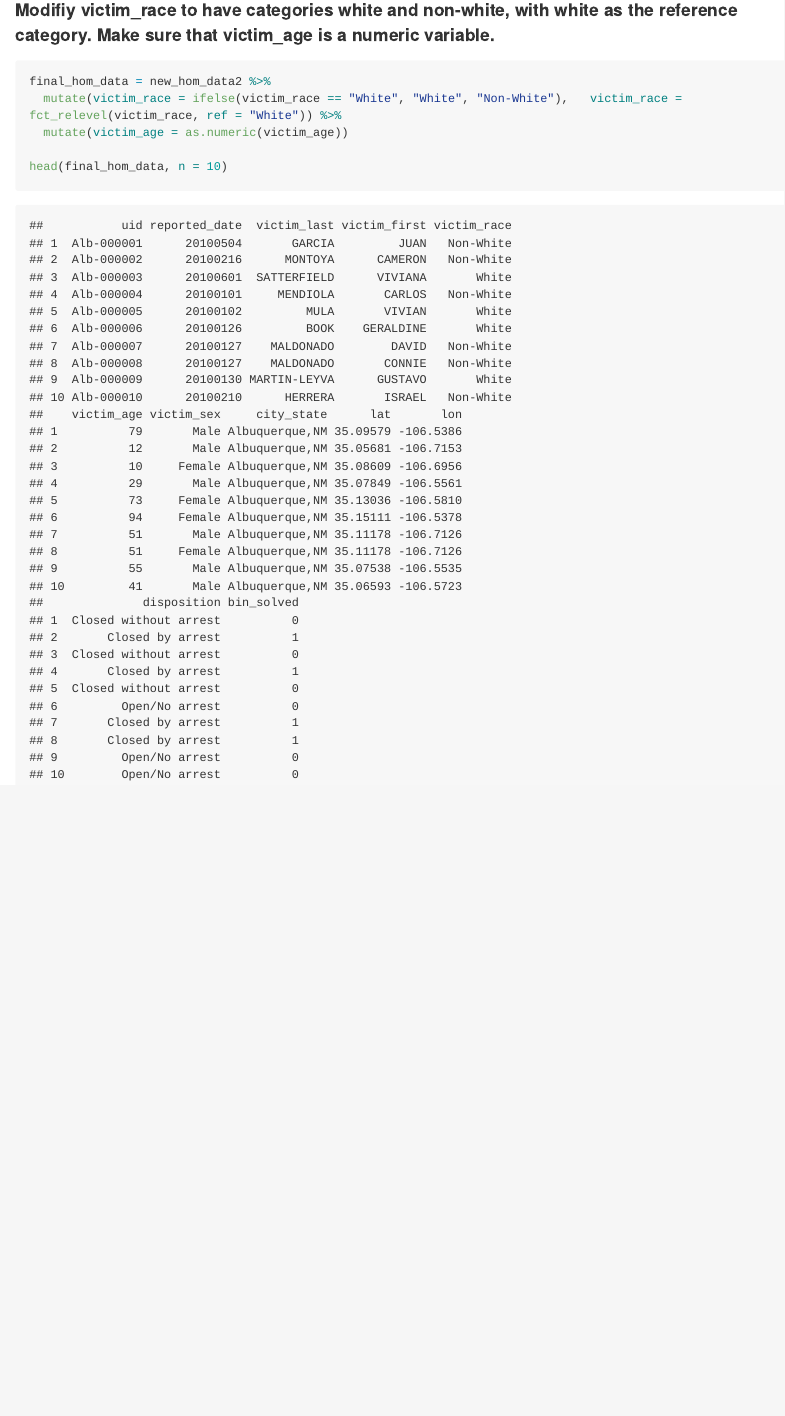
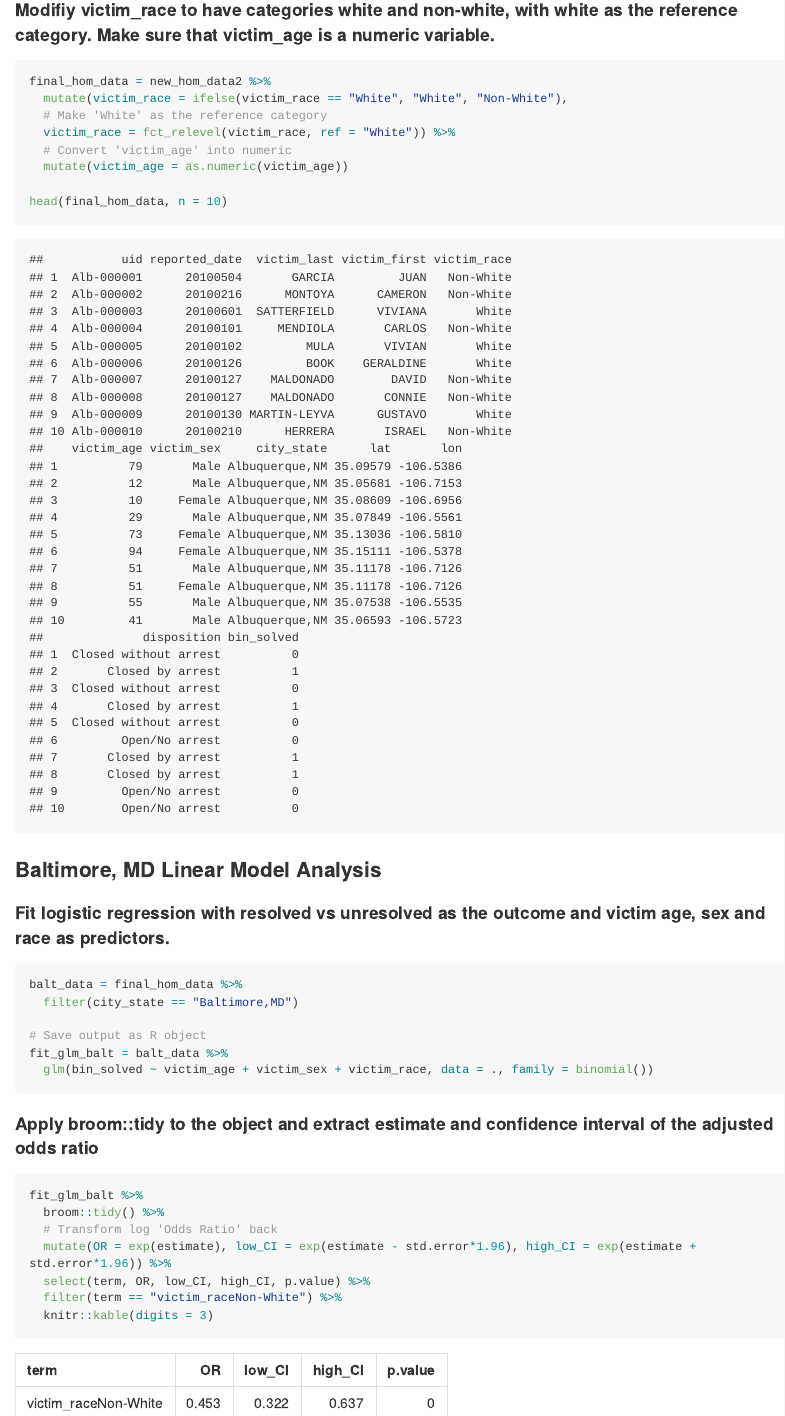
Before and after one commit to owen633/p8105_hw6_jl5296, an R Markdown document (p8105_hw6_jl5296.Rmd): the page in a window 1100 px wide, from 1140 px down. The pictures show the output file p8105_hw6_jl5296.md that the author committed with the source, drawn offline in the style of GitHub; long lines of code are wrapped.

Commit message:
logistic regression fitted for baltimore, MD; estimate and CI for OR obtained

````diff
--- a/p8105_hw6_jl5296.Rmd
+++ b/p8105_hw6_jl5296.Rmd
@@ -45,12 +45,40 @@ new_hom_data2 = new_hom_data1 %>%
   filter(city_state != "Dallas,TX", city_state != "Phoenix,AZ", city_state != "Kansas City,MO", city_state != "Tulsa,AL")
 
 ```
-#### Modifiy victim_race to have categories white and  non-white, with white as the reference category. Make sure that victim_age is a numeric variable.
+#### Modifiy victim_race to have categories white and non-white, with white as the reference category. Make sure that victim_age is a numeric variable.
 
 ```{r manipuate_data}
 final_hom_data = new_hom_data2 %>%
-  mutate(victim_race = ifelse(victim_race == "White", "White", "Non-White"),   victim_race = fct_relevel(victim_race, ref = "White")) %>%
+  mutate(victim_race = ifelse(victim_race == "White", "White", "Non-White"),
+  # Make 'White' as the reference category
+  victim_race = fct_relevel(victim_race, ref = "White")) %>%
+  # Convert 'victim_age' into numeric
   mutate(victim_age = as.numeric(victim_age))
 
 head(final_hom_data, n = 10)
+
 ```
+### Baltimore, MD Linear Model Analysis
+#### Fit logistic regression with resolved vs unresolved as the outcome and victim age, sex and race as predictors.
+
+```{r baltimore_glm}
+balt_data = final_hom_data %>%
+  filter(city_state == "Baltimore,MD")
+
+# Save output as R object
+fit_glm_balt = balt_data %>%
+  glm(bin_solved ~ victim_age + victim_sex + victim_race, data = ., family = binomial())
+
+```
+#### Apply broom::tidy to the object and extract estimate and confidence interval of the adjusted odds ratio
+
+```{r baltimore_est_ci}
+fit_glm_balt %>%
+  broom::tidy() %>%
+  # Transform log 'Odds Ratio' back
+  mutate(OR = exp(estimate), low_CI = exp(estimate - std.error*1.96), high_CI = exp(estimate + std.error*1.96)) %>%
+  select(term, OR, low_CI, high_CI, p.value) %>%
+  filter(term == "victim_raceNon-White") %>%
+  knitr::kable(digits = 3)
+
+```
````
Also changed, not shown: p8105_hw6_jl5296.md.
